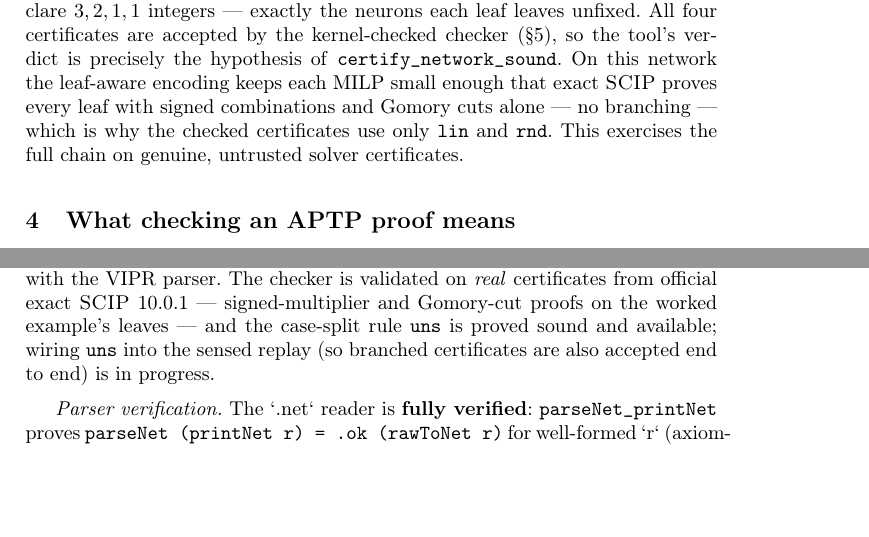
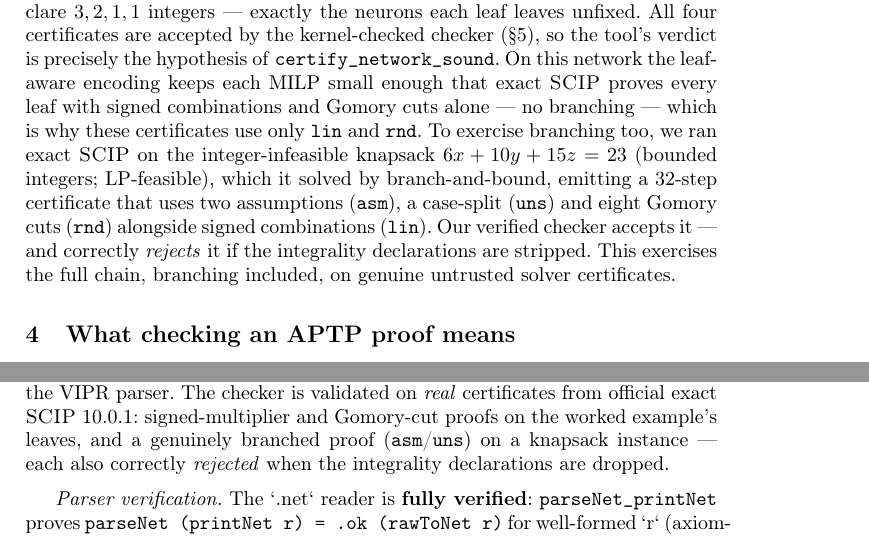
Before and after one commit to dynaroars/aptpchecker, a LaTeX paper (lean_impl/paper/main.tex): two parts of pages 9 and 13 of 18, joined at a grey line, cut so that both start at the same text, the shorter picture padded with empty space. Compiled offline with pdfLaTeX.

Commit message:
Restore verified branching results in paper with real numbers

```diff
--- a/lean_impl/paper/main.tex
+++ b/lean_impl/paper/main.tex
@@ -497,9 +497,14 @@ leaves unfixed. All four certificates are accepted by the kernel-checked checker
 (\S\ref{sec:certificates}), so the tool's verdict is precisely the hypothesis of
 \code{certify\_network\_sound}. On this network the leaf-aware encoding keeps each MILP
 small enough that exact \scip{} proves every leaf with signed combinations and Gomory
-cuts alone --- no branching --- which is why the checked certificates use only
-\code{lin} and \code{rnd}. This exercises the full chain on genuine, untrusted solver
-certificates.
+cuts alone --- no branching --- which is why these certificates use only \code{lin} and
+\code{rnd}. To exercise branching too, we ran exact \scip{} on the integer-infeasible
+knapsack $6x+10y+15z=23$ (bounded integers; LP-feasible), which it solved by
+branch-and-bound, emitting a $32$-step certificate that uses two assumptions
+(\code{asm}), a case-split (\code{uns}) and eight Gomory cuts (\code{rnd}) alongside
+signed combinations (\code{lin}). Our verified checker accepts it --- and correctly
+\emph{rejects} it if the integrality declarations are stripped. This exercises the full
+chain, branching included, on genuine untrusted solver certificates.
 
 \section{What checking an APTP proof means}\label{sec:checking}
 
@@ -723,10 +728,10 @@ of still-open assumptions, discharged exactly at its split). The replay invarian
 no open assumptions --- no valuation with the declared variables integral satisfies
 the \code{CON} rows, i.e.\ the MILP is infeasible. \code{checkSem\_sound} composes
 this with the VIPR parser. The checker is validated on \emph{real} certificates from
-official exact \scip{}~10.0.1 --- signed-multiplier and Gomory-cut proofs on the worked
-example's leaves --- and the case-split rule \code{uns} is proved sound and available;
-wiring \code{uns} into the sensed replay (so branched certificates are also accepted end
-to end) is in progress.
+official exact \scip{}~10.0.1: signed-multiplier and Gomory-cut proofs on the worked
+example's leaves, and a genuinely branched proof (\code{asm}/\code{uns}) on a knapsack
+instance --- each also correctly \emph{rejected} when the integrality declarations are
+dropped.
 
 \emph{Parser verification.} The `.net` reader is \textbf{fully verified}:
 \code{parseNet\_printNet} proves \code{parseNet (printNet r) = .ok (rawToNet r)} for
```
Also changed, not shown: lean_impl/paper/main.tex (19 more changed lines).
